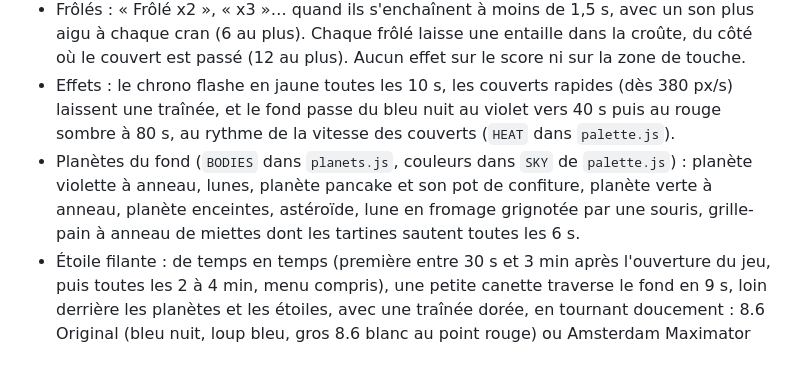
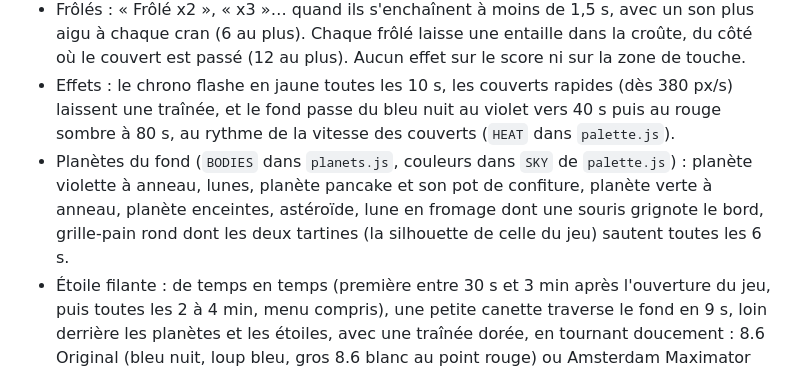
Before and after one commit to Affy657/croute-que-croute, a Markdown page: README.md, the part around the change. Rendered like a GitHub page.

Commit message:
Redessine la lune en fromage et la planète grille-pain
Grille-pain rond comme une planète, deux tartines l'une derrière l'autre avec la silhouette de la tartine du jeu, plus d'anneau de miettes. Lune en fromage avec une vraie morsure dentelée côté éclairé et une souris posée sur le bord qui grignote.

Co-Authored-By: Claude Opus 5.5 <noreply@anthropic.com>

```diff
--- a/README.md
+++ b/README.md
@@ -21,7 +21,7 @@ Jeu de soirée du collectif Tartine Sauvage. La tartine-fusée esquive les couve
 - Zones de touche : la tartine est un cercle de 26 px, chaque arme est faite de gélules (`parts` dans `projectiles.js`). « Frôlé » quand la tartine passe à moins de 11 px.
 - Frôlés : « Frôlé x2 », « x3 »… quand ils s'enchaînent à moins de 1,5 s, avec un son plus aigu à chaque cran (6 au plus). Chaque frôlé laisse une entaille dans la croûte, du côté où le couvert est passé (12 au plus). Aucun effet sur le score ni sur la zone de touche.
 - Effets : le chrono flashe en jaune toutes les 10 s, les couverts rapides (dès 380 px/s) laissent une traînée, et le fond passe du bleu nuit au violet vers 40 s puis au rouge sombre à 80 s, au rythme de la vitesse des couverts (`HEAT` dans `palette.js`).
-- Planètes du fond (`BODIES` dans `planets.js`, couleurs dans `SKY` de `palette.js`) : planète violette à anneau, lunes, planète pancake et son pot de confiture, planète verte à anneau, planète enceintes, astéroïde, lune en fromage grignotée par une souris, grille-pain à anneau de miettes dont les tartines sautent toutes les 6 s.
+- Planètes du fond (`BODIES` dans `planets.js`, couleurs dans `SKY` de `palette.js`) : planète violette à anneau, lunes, planète pancake et son pot de confiture, planète verte à anneau, planète enceintes, astéroïde, lune en fromage dont une souris grignote le bord, grille-pain rond dont les deux tartines (la silhouette de celle du jeu) sautent toutes les 6 s.
 - Étoile filante : de temps en temps (première entre 30 s et 3 min après l'ouverture du jeu, puis toutes les 2 à 4 min, menu compris), une petite canette traverse le fond en 9 s, loin derrière les planètes et les étoiles, avec une traînée dorée, en tournant doucement : 8.6 Original (bleu nuit, loup bleu, gros 8.6 blanc au point rouge) ou Amsterdam Maximator (vert, armoiries, voilier blanc à coque dorée), redessinées d'après les photos produit. Attention, certaines photos de magasin sont délavées : vérifier les couleurs sur l'image seule. Dessinée comme les planètes (sans contour, opaque, seule la traînée est transparente) pour qu'on ne la prenne pas pour une arme. Canettes dans `planets.js` (`CANS`), passage dans `scene.js` (`COMET_*`). En local, `?etoiles=souvent` la fait passer toutes les 4 à 6 s (pour tester seulement : sans ce lien, le vrai rythme).
 - Mort : le jeu se fige 0,3 s, puis l'éclaboussure. Sous « Tartinée ! », l'arme qui t'a eu (« par un hachoir », « par un couteau au dentifrice ») : `by` dans `PROJECTILES`, `with` dans `SPREADS`.
 - Garnitures : 9 tartinades dessinées sur la tartine (`TOPPINGS` dans `sprites.js`) : confiture, pâte à tartiner, miel et son abeille, ketchup en zigzag, dentifrice rayé, œuf au plat, sardine entière, slime qui a un œil, pâtée pour chien tartinée avec son odeur et sa mouche. Beurre au départ. 1 attaque à couteaux sur 10 a un couteau garni : le frôler ou se faire tuer par lui débloque sa garniture (pas en entraînement). Une garniture gagnée est mise tout de suite. Dès la première, toucher la tartine de l'accueil ouvre des flèches pour changer (une astuce le dit tant qu'on ne l'a pas fait). Gardées sur le téléphone (`cv-garnitures`, `cv-garniture`, `cv-garniture-astuce`), purement visuel. En local, `?garnitures=toutes` dans l'adresse les débloque toutes.
```
Also changed, not shown: maquettes/planetes.png, 3 other files.
